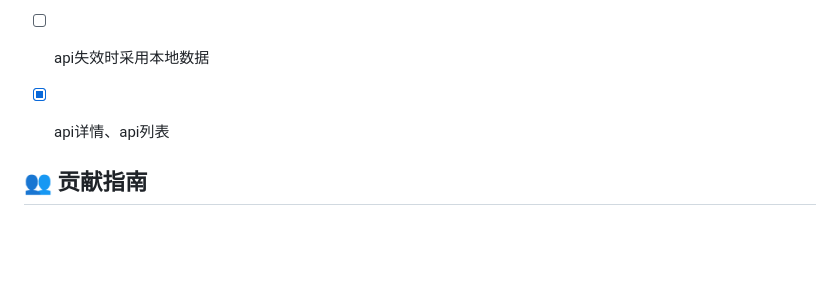
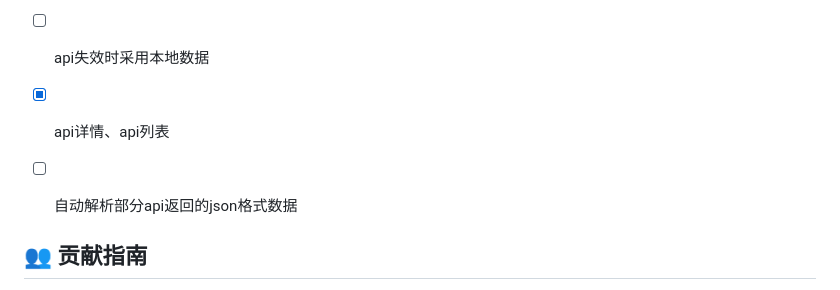
Before and after one commit to Zhalslar/astrbot_plugin_apis, a Markdown page: README.md, the part around the change. GitHub-like rendering; blank space fills up the shorter version.

```diff
--- a/README.md
+++ b/README.md
@@ -88,6 +88,7 @@ git clone https://github.com/Zhalslar/astrbot_plugin_apis
 - [x] 自动保存api返回的数据
 - [ ] api失效时采用本地数据
 - [x] api详情、api列表
+- [ ] 自动解析部分api返回的json格式数据
 
 
 ## 👥 贡献指南
```
